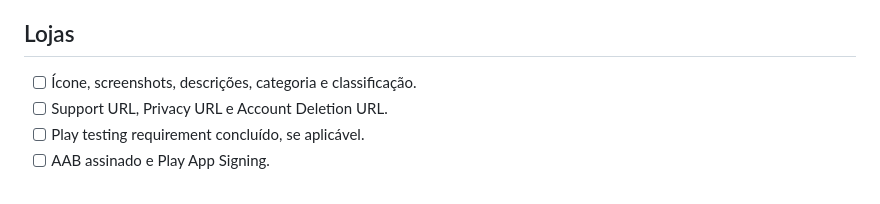
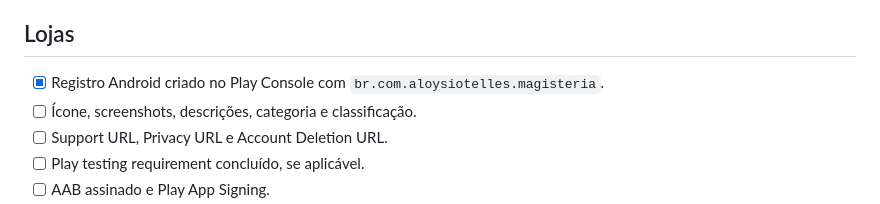
Before and after one commit to aloysiotelles/magisteria, a Markdown page: docs/mobile-release-checklist.md, the part around the change. GitHub-like rendering.

```diff
--- a/docs/mobile-release-checklist.md
+++ b/docs/mobile-release-checklist.md
@@ -52,6 +52,7 @@
 
 ## Lojas
 
+- [x] Registro Android criado no Play Console com `br.com.aloysiotelles.magisteria`.
 - [ ] Ícone, screenshots, descrições, categoria e classificação.
 - [ ] Support URL, Privacy URL e Account Deletion URL.
 - [ ] Play testing requirement concluído, se aplicável.
```
Also changed, not shown: docs/google-play-publication.md (+11 -0 lines).
